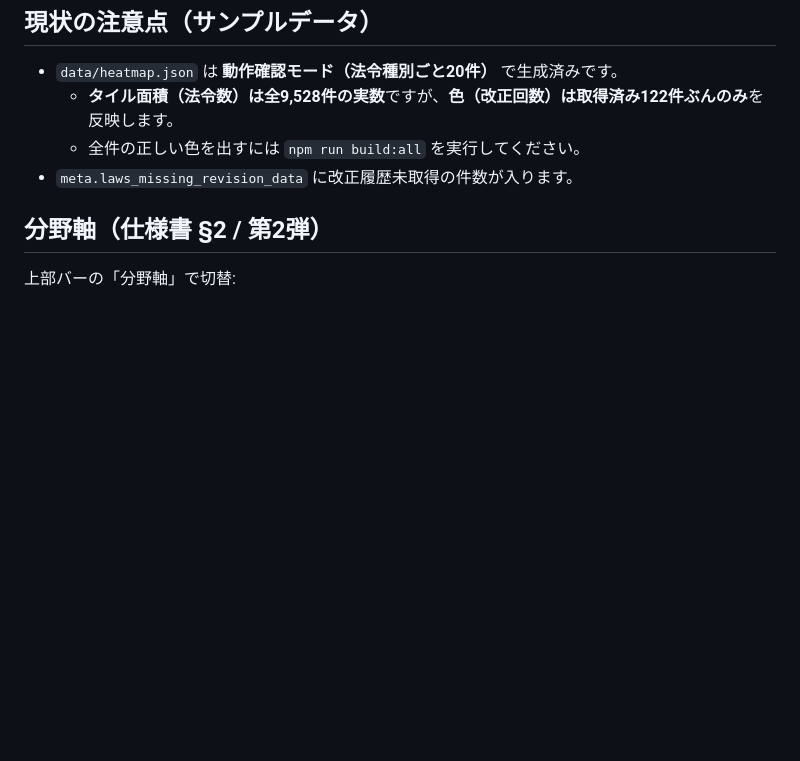
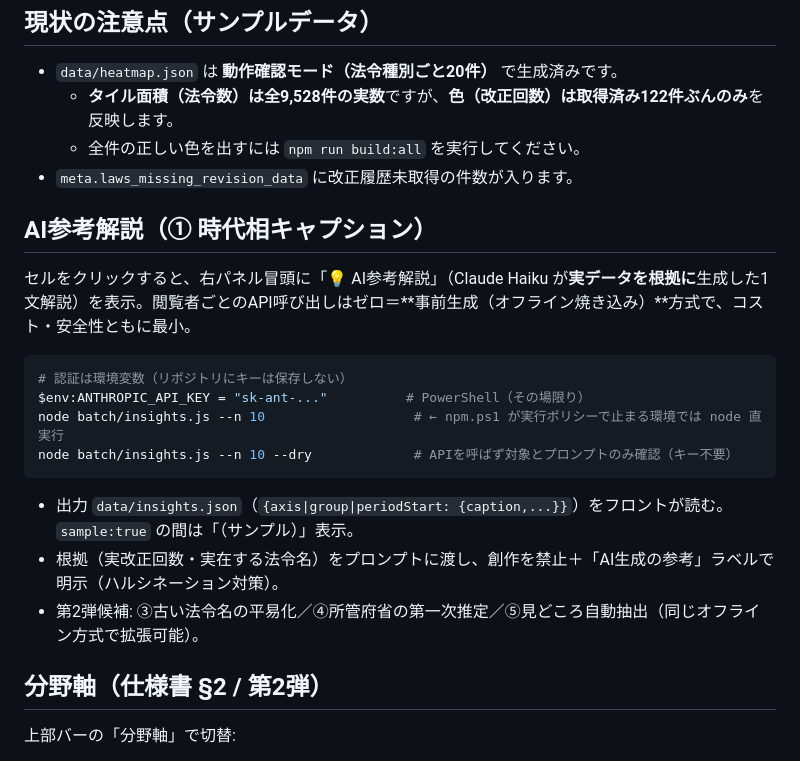
Before and after one commit to finoject/finoject-egov-heatmap, a Markdown page: README.md, the part around the change. Rendered like a GitHub page; blank space fills up the shorter version.

Commit message:
docs: ① AI参考解説の生成手順(node直実行)と方針を追記

````diff
--- a/README.md
+++ b/README.md
@@ -115,6 +115,20 @@ gh api repos/finoject/finoject-egov-heatmap/pages/builds/latest --jq '{status,co
   - 全件の正しい色を出すには `npm run build:all` を実行してください。
 - `meta.laws_missing_revision_data` に改正履歴未取得の件数が入ります。
 
+## AI参考解説（① 時代相キャプション）
+
+セルをクリックすると、右パネル冒頭に「💡 AI参考解説」（Claude Haiku が**実データを根拠に**生成した1文解説）を表示。閲覧者ごとのAPI呼び出しはゼロ＝**事前生成（オフライン焼き込み）**方式で、コスト・安全性ともに最小。
+
+```bash
+# 認証は環境変数（リポジトリにキーは保存しない）
+$env:ANTHROPIC_API_KEY = "sk-ant-..."          # PowerShell（その場限り）
+node batch/insights.js --n 10                   # ← npm.ps1 が実行ポリシーで止まる環境では node 直実行
+node batch/insights.js --n 10 --dry             # APIを呼ばず対象とプロンプトのみ確認（キー不要）
+```
+- 出力 `data/insights.json`（`{axis|group|periodStart: {caption,...}}`）をフロントが読む。`sample:true` の間は「（サンプル）」表示。
+- 根拠（実改正回数・実在する法令名）をプロンプトに渡し、創作を禁止＋「AI生成の参考」ラベルで明示（ハルシネーション対策）。
+- 第2弾候補: ③古い法令名の平易化／④所管府省の第一次推定／⑤見どころ自動抽出（同じオフライン方式で拡張可能）。
+
 ## 分野軸（仕様書 §2 / 第2弾）
 
 上部バーの「分野軸」で切替:
````
